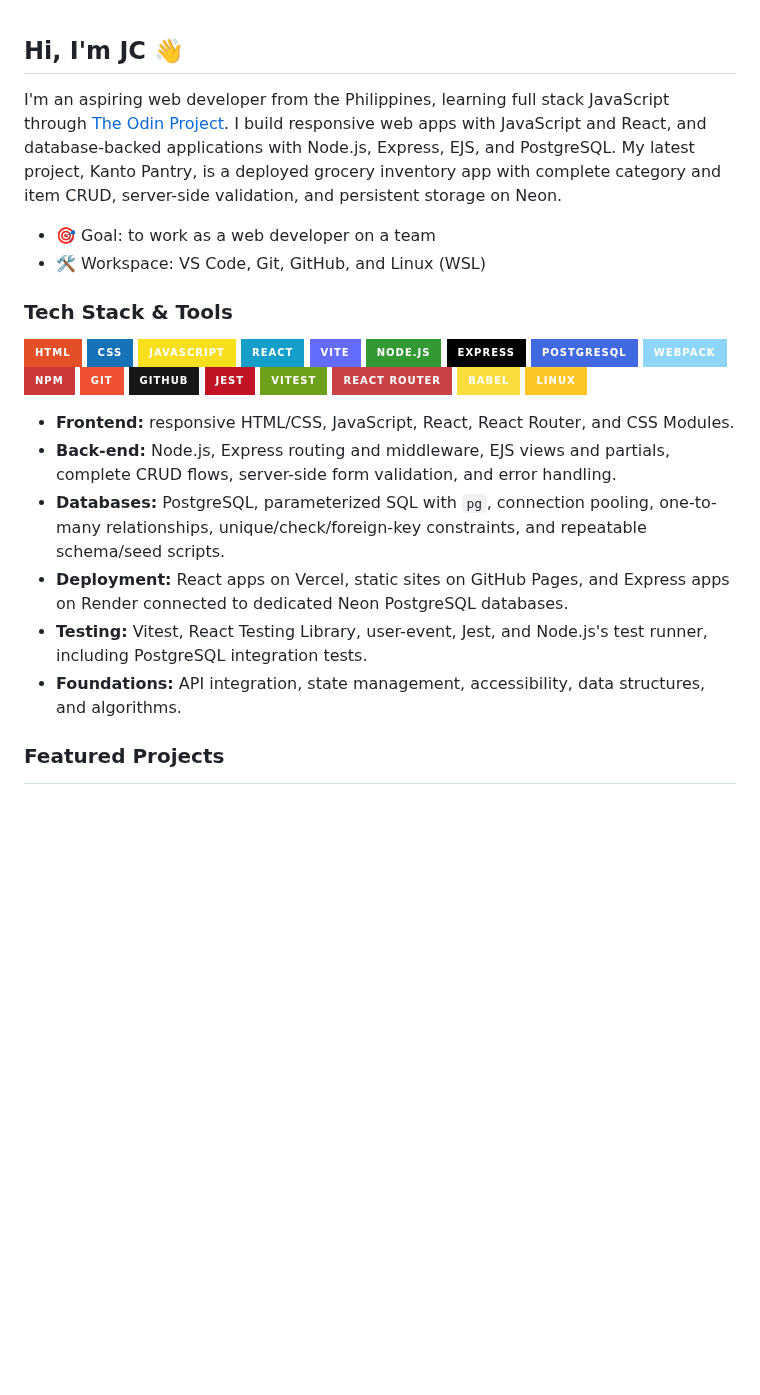
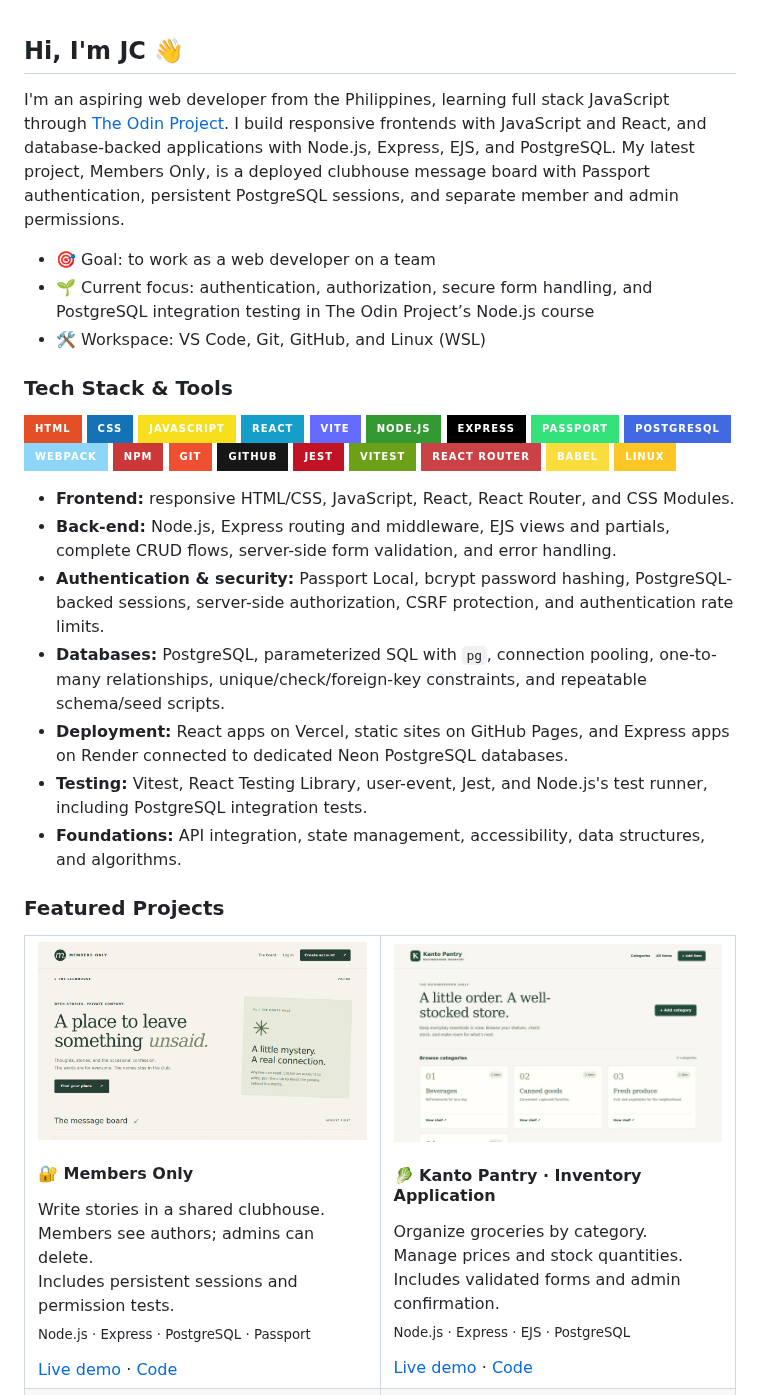
Before and after one commit to jan-christopher-buen/jan-christopher-buen, a Markdown page: README.md, the part around one of its changes. Drawn GitHub-style; pictures changed too: images/members-only.png (added); badges without logos; blank space fills up the shorter version.

Commit message:
Feature Members Only and refresh full stack learning progress

```diff
--- a/README.md
+++ b/README.md
@@ -1,8 +1,9 @@
 ## Hi, I'm JC 👋
 
-I'm an aspiring web developer from the Philippines, learning full stack JavaScript through [The Odin Project](https://www.theodinproject.com/). I build responsive web apps with JavaScript and React, and database-backed applications with Node.js, Express, EJS, and PostgreSQL. My latest project, Kanto Pantry, is a deployed grocery inventory app with complete category and item CRUD, server-side validation, and persistent storage on Neon.
+I'm an aspiring web developer from the Philippines, learning full stack JavaScript through [The Odin Project](https://www.theodinproject.com/). I build responsive frontends with JavaScript and React, and database-backed applications with Node.js, Express, EJS, and PostgreSQL. My latest project, Members Only, is a deployed clubhouse message board with Passport authentication, persistent PostgreSQL sessions, and separate member and admin permissions.
 
 - 🎯 Goal: to work as a web developer on a team
+- 🌱 Current focus: authentication, authorization, secure form handling, and PostgreSQL integration testing in The Odin Project’s Node.js course
 - 🛠️ Workspace: VS Code, Git, GitHub, and Linux (WSL)
 
 ### Tech Stack & Tools
@@ -14,6 +15,7 @@ I'm an aspiring web developer from the Philippines, learning full stack JavaScri
 ![Vite](https://img.shields.io/badge/Vite-646CFF?style=for-the-badge&logo=vite&logoColor=white)
 ![Node.js](https://img.shields.io/badge/Node.js-339933?style=for-the-badge&logo=nodedotjs&logoColor=white)
 ![Express](https://img.shields.io/badge/Express-000000?style=for-the-badge&logo=express&logoColor=white)
+![Passport](https://img.shields.io/badge/Passport-34E27A?style=for-the-badge&logo=passport&logoColor=black)
 ![PostgreSQL](https://img.shields.io/badge/PostgreSQL-4169E1?style=for-the-badge&logo=postgresql&logoColor=white)
 ![Webpack](https://img.shields.io/badge/Webpack-8DD6F9?style=for-the-badge&logo=webpack&logoColor=black)
 ![npm](https://img.shields.io/badge/npm-CB3837?style=for-the-badge&logo=npm&logoColor=white)
@@ -27,6 +29,7 @@ I'm an aspiring web developer from the Philippines, learning full stack JavaScri
 
 - **Frontend:** responsive HTML/CSS, JavaScript, React, React Router, and CSS Modules.
 - **Back-end:** Node.js, Express routing and middleware, EJS views and partials, complete CRUD flows, server-side form validation, and error handling.
+- **Authentication & security:** Passport Local, bcrypt password hashing, PostgreSQL-backed sessions, server-side authorization, CSRF protection, and authentication rate limits.
 - **Databases:** PostgreSQL, parameterized SQL with `pg`, connection pooling, one-to-many relationships, unique/check/foreign-key constraints, and repeatable schema/seed scripts.
 - **Deployment:** React apps on Vercel, static sites on GitHub Pages, and Express apps on Render connected to dedicated Neon PostgreSQL databases.
 - **Testing:** Vitest, React Testing Library, user-event, Jest, and Node.js's test runner, including PostgreSQL integration tests.
@@ -37,6 +40,12 @@ I'm an aspiring web developer from the Philippines, learning full stack JavaScri
 <table>
   <tr>
     <td width="50%" valign="top">
+      <a href="https://odin-members-only-2si5.onrender.com/"><img src="images/members-only.png" alt="Members Only clubhouse homepage with public stories and private membership" width="400" height="240"></a>
+      <h4>🔐 Members Only</h4>
+      <p>Write stories in a shared clubhouse.<br>Members see authors; admins can delete.<br>Includes persistent sessions and permission tests.<br><sub>Node.js · Express · PostgreSQL · Passport</sub></p>
+      <a href="https://odin-members-only-2si5.onrender.com/">Live demo</a> · <a href="https://github.com/jan-christopher-buen/odin-members-only">Code</a>
+    </td>
+    <td width="50%" valign="top">
       <a href="https://odin-inventory-application-zfj4.onrender.com/"><img src="images/inventory-application.jpg" alt="Kanto Pantry grocery inventory showing category shelves and item counts" width="400" height="240"></a>
       <h4>🥬 Kanto Pantry · Inventory Application</h4>
       <p>Organize groceries by category.<br>Manage prices and stock quantities.<br>Includes validated forms and admin confirmation.<br><sub>Node.js · Express · EJS · PostgreSQL</sub></p>
```
Also changed, not shown: other parts of README.md (+4 -9 lines).
